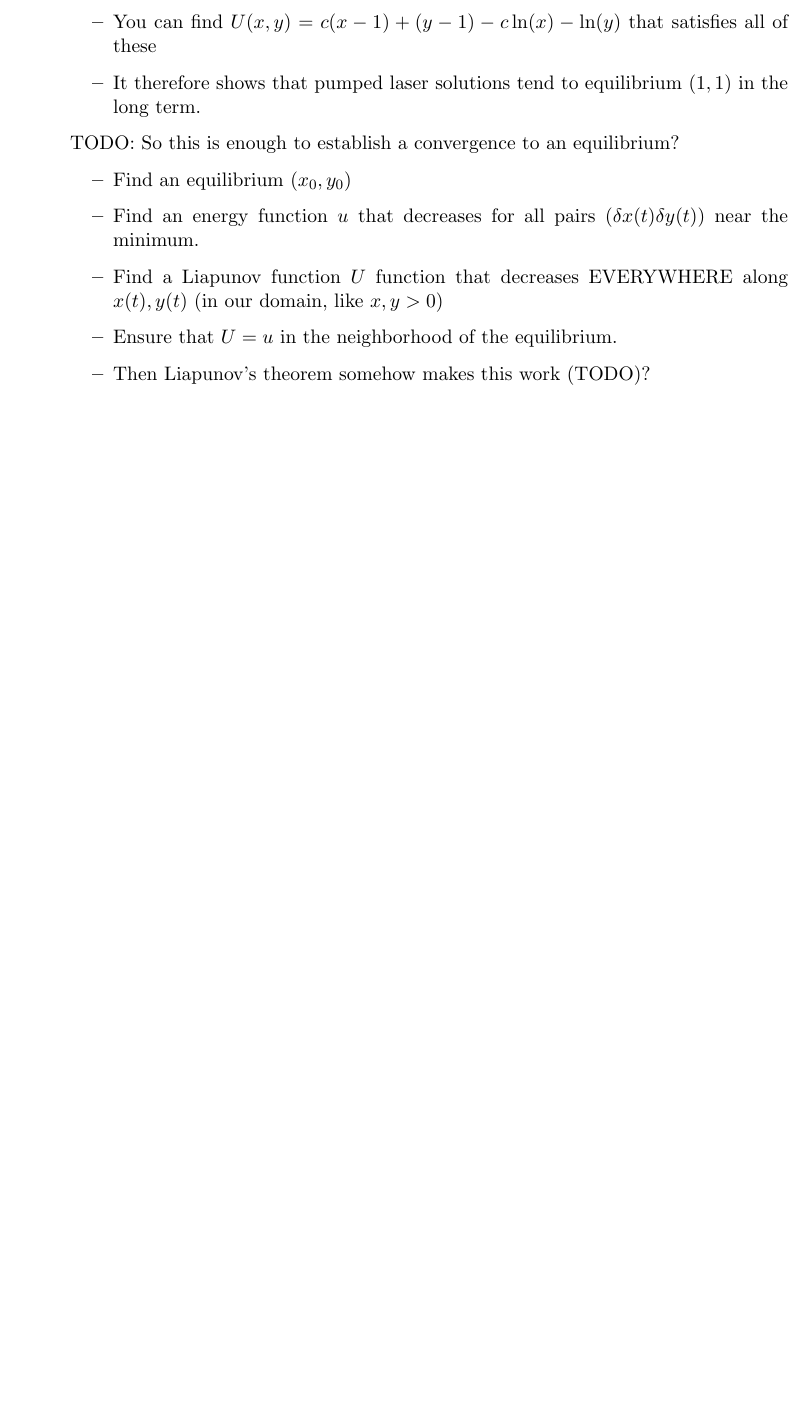
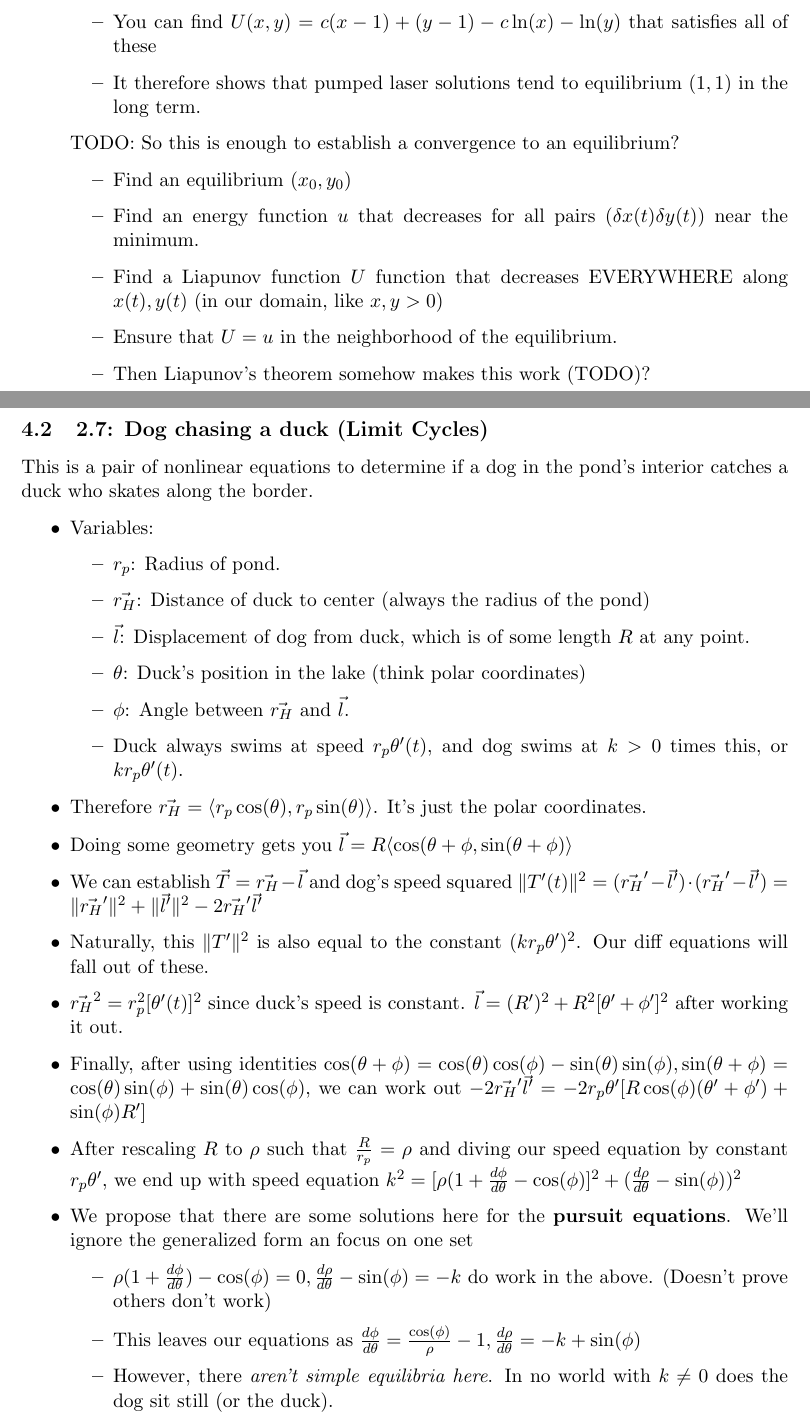
Before and after one commit to fettermania/mathnotes, a LaTeX document (diffeq2/diffeq2.tex): part of page 15 of 16 before the commit and two parts of pages 15 and 16 of 18 after it, the two joined at a grey line, cut so that both start at the same text, the shorter picture padded with empty space. Compiled offline with pdfLaTeX.

Commit message:
2.7: Limit cycles (duck and dog)

```diff
--- a/diffeq2/diffeq2.tex
+++ b/diffeq2/diffeq2.tex
@@ -479,5 +479,33 @@ TODO: So this is enough to establish a convergence to an equilibrium?
 \item Then Liapunov's theorem somehow makes this work (TODO)?
 \end{itemize}
 
+\end{itemize}
 
+\subsection{2.7: Dog chasing a duck (Limit Cycles)}
 
+This is a pair of nonlinear equations to determine if a dog in the pond's interior catches a duck who skates along the border.
+\begin{itemize}
+\item Variables:
+\begin{itemize}
+\item $r_p$: Radius of pond.
+\item  $\vec{r_H}$: Distance of duck to center (always the radius of the pond)
+\item $\vec{l}$: Displacement of dog from duck, which is of some length $R$ at any point.
+\item $\theta$: Duck's position in the lake (think polar coordinates)
+\item $\phi$: Angle between $\vec{r_H}$ and $\vec{l}$.
+\item Duck always swims at  speed $r_p\theta'(t)$, and dog swims at $k > 0$ times this, or $kr_p\theta'(t)$.
+\end{itemize}
+\item Therefore $\vec{r_H} = \langle r_p \cos(\theta), r_p \sin(\theta) \rangle$. It's just the polar coordinates.
+\item Doing some geometry gets you $\vec{l} = R \langle \cos(\theta + \phi, \sin(\theta + \phi) \rangle$
+\item We can establish $\vec{T} = \vec{r_H} - \vec{l}$ and dog's speed squared $\|T'(t)\|^2 =( \vec{r_H}' - \vec{l}')\cdot ( \vec{r_H}' - \vec{l}') = \|\vec{r_H}'\|^2 + \|\vec{l}'\|^2 - 2\vec{r_H}'\vec{l}'$
+\item Naturally, this  $\|T'\|^2$ is also equal to the constant $(kr_p\theta')^2$.  Our diff equations will fall out of these.
+\item $\vec{r_H}^2 = r_p^2[\theta'(t)]^2$ since duck's speed is constant. $\vec{l} = (R')^2 + R^2[\theta'+\phi']^2$ after working it out.
+\item Finally, after using identities $\cos(\theta + \phi) = \cos(\theta)\cos(\phi) -  \sin(\theta)\sin(\phi), \sin(\theta + \phi) = \cos(\theta)\sin(\phi) +  \sin(\theta)\cos(\phi)$, we can work out $-2\vec{r_H}'\vec{l}' = -2r_p\theta'[R\cos(\phi)(\theta' + \phi') + \sin(\phi)R']$
+\item After rescaling $R$ to $\rho$ such that $\frac{R}{r_p} = \rho$ and diving our speed equation by constant $r_p\theta'$, we end up with speed equation $k^2 = [\rho(1+ \frac{d\phi}{d\theta} - \cos(\phi)]^2 + (\frac{d\rho}{d\theta} - \sin(\phi))^2$
+\item
+
+We propose that there are some solutions here for the \textbf{pursuit equations}.  We'll ignore the generalized form an focus on one set
+\begin{itemize}
+\item $\rho(1+\frac{d\phi}{d\theta}) - \cos(\phi) = 0, \frac{d\rho}{d\theta} - \sin(\phi) = -k$ do work in the above.  (Doesn't prove others don't work)
+\item This leaves our equations as $\frac{d\phi}{d\theta} = \frac{\cos(\phi)}{\rho}-1, \frac{d\rho}{d\theta} = -k + \sin(\phi)$
+\item However, there \emph{aren't simple equilibria here}.  In no world with $k \neq 0$ does the dog sit still (or the duck).
+\item Supposing $k<1$ and $R, \phi$ are fixed (dog never gets closer and just loops), this means he's going in a circle, since the two legs of a triangle ($\vec{l}, \vec{r_p}$) and the interior angle ($\phi$) are fixed, so this fixes length of the third leg, which is a radius
```
Also changed, not shown: diffeq2/diffeq2.pdf, diffeq2/diffeq2.tex (21 more changed lines).
